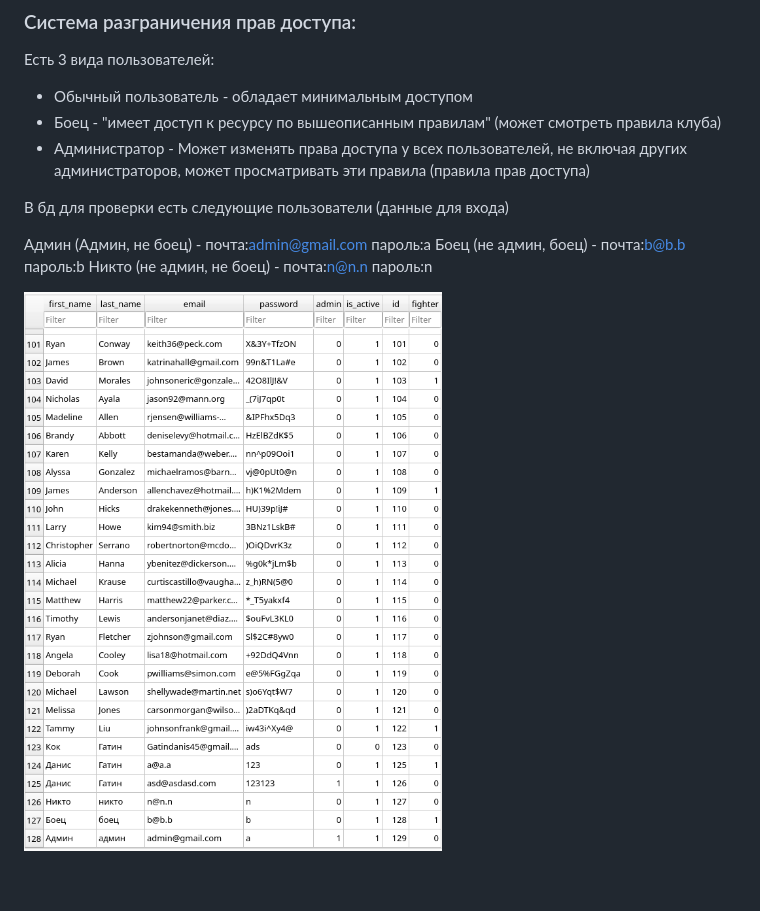
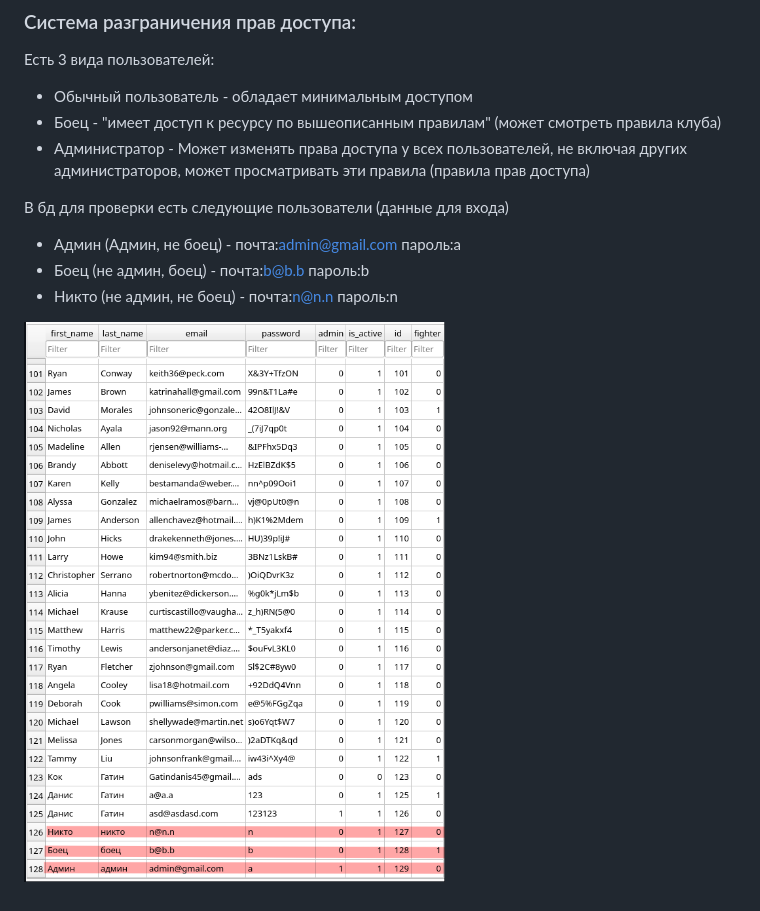
Before and after one commit to Coockieinyourass/Testovoe_Effective_mobile, a Markdown page: README.md, the part around the change. Drawn GitHub-style; pictures changed too: image.png.

```diff
--- a/README.md
+++ b/README.md
@@ -9,8 +9,8 @@
 
 В бд для проверки есть следующие пользователи (данные для входа)
 
-Админ (Админ, не боец) - почта:admin@gmail.com пароль:a
-Боец (не админ, боец) - почта:b@b.b пароль:b
-Никто (не админ, не боец) - почта:n@n.n пароль:n
+- Админ (Админ, не боец) - почта:admin@gmail.com пароль:a
+- Боец (не админ, боец) - почта:b@b.b пароль:b
+- Никто (не админ, не боец) - почта:n@n.n пароль:n
 
 ![alt text](image.png)
```
